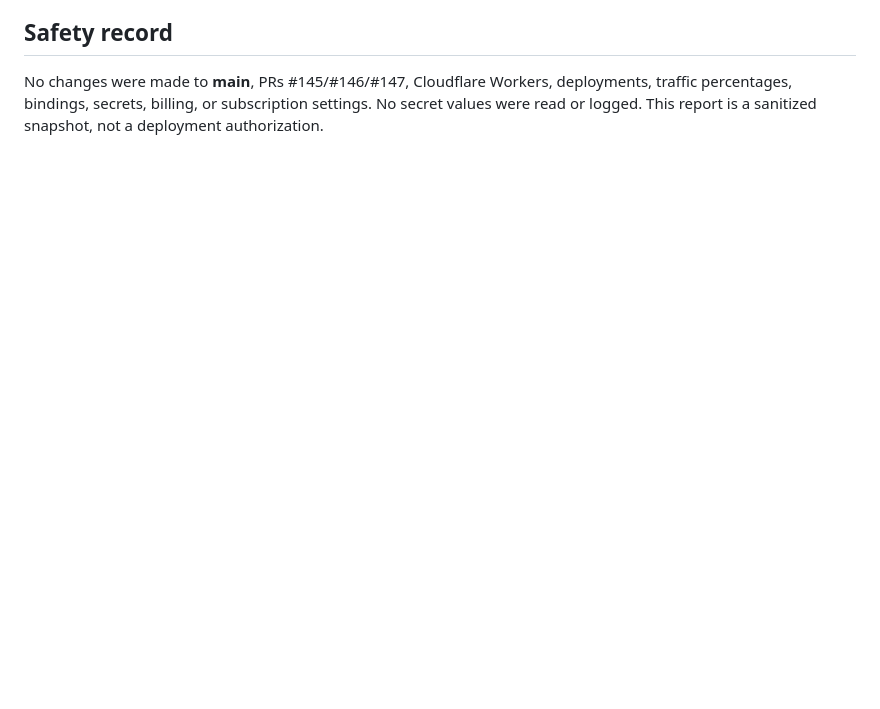
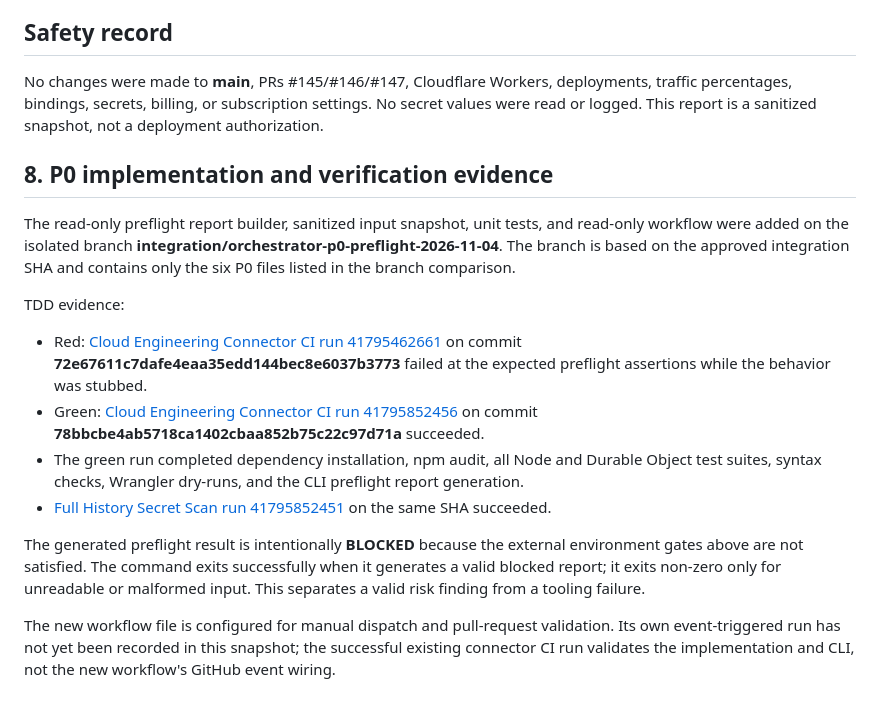
Before and after one commit to mohammadrezayaghoobi123-dev/Chat-gpt, a Markdown page: docs/evidence/2026-11-04-orchestrator-p0-preflight.md, the part around the change. Drawn GitHub-style; blank space fills up the shorter version.

Commit message:
docs(evidence): append P0 TDD and CI verification results

```diff
--- a/docs/evidence/2026-11-04-orchestrator-p0-preflight.md
+++ b/docs/evidence/2026-11-04-orchestrator-p0-preflight.md
@@ -105,3 +105,18 @@ These are release blockers, not reasons to skip tests or claim approval.
 ## Safety record
 
 No changes were made to **main**, PRs #145/#146/#147, Cloudflare Workers, deployments, traffic percentages, bindings, secrets, billing, or subscription settings. No secret values were read or logged. This report is a sanitized snapshot, not a deployment authorization.
+
+## 8. P0 implementation and verification evidence
+
+The read-only preflight report builder, sanitized input snapshot, unit tests, and read-only workflow were added on the isolated branch **integration/orchestrator-p0-preflight-2026-11-04**. The branch is based on the approved integration SHA and contains only the six P0 files listed in the branch comparison.
+
+TDD evidence:
+
+- Red: [Cloud Engineering Connector CI run 41795462661](https://github.com/mohammadrezayaghoobi123-dev/Chat-gpt/actions/runs/41795462661) on commit **72e67611c7dafe4eaa35edd144bec8e6037b3773** failed at the expected preflight assertions while the behavior was stubbed.
+- Green: [Cloud Engineering Connector CI run 41795852456](https://github.com/mohammadrezayaghoobi123-dev/Chat-gpt/actions/runs/41795852456) on commit **78bbcbe4ab5718ca1402cbaa852b75c22c97d71a** succeeded.
+- The green run completed dependency installation, npm audit, all Node and Durable Object test suites, syntax checks, Wrangler dry-runs, and the CLI preflight report generation.
+- [Full History Secret Scan run 41795852451](https://github.com/mohammadrezayaghoobi123-dev/Chat-gpt/actions/runs/41795852451) on the same SHA succeeded.
+
+The generated preflight result is intentionally **BLOCKED** because the external environment gates above are not satisfied. The command exits successfully when it generates a valid blocked report; it exits non-zero only for unreadable or malformed input. This separates a valid risk finding from a tooling failure.
+
+The new workflow file is configured for manual dispatch and pull-request validation. Its own event-triggered run has not yet been recorded in this snapshot; the successful existing connector CI run validates the implementation and CLI, not the new workflow's GitHub event wiring.
```
